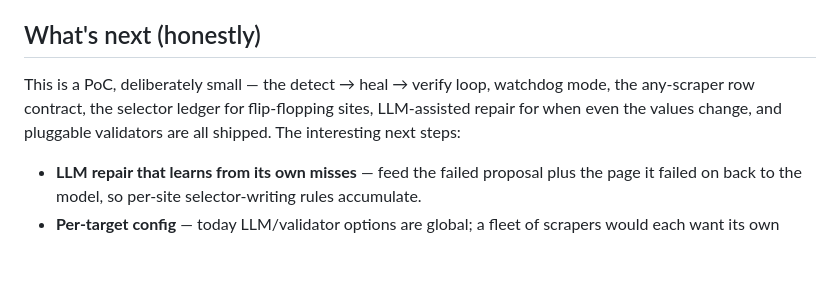
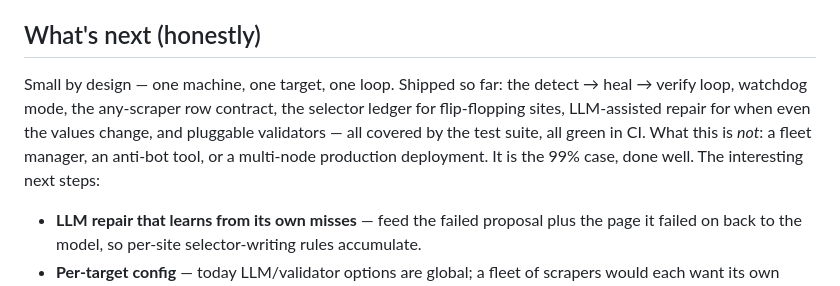
Before and after one commit to Swastikbhat-lab/scrape-heal, a Markdown page: README.md, the part around the change. GitHub-like rendering; blank space fills up the shorter version.

Commit message:
Align README framing with the passing-CI badge
"PoC, deliberately small" undersells a repo with 31 green tests, CI, and
a shipped npm package. Now: "small by design — one machine, one target,
one loop", with the honest negative space spelled out (not a fleet
manager, not an anti-bot tool, not a multi-node deployment) and the
99%-case line kept. The "What's next" bullets are unchanged.

🤖 Generated with Codebuff
Co-Authored-By: Codebuff <noreply@codebuff.com>

```diff
--- a/README.md
+++ b/README.md
@@ -210,9 +210,11 @@ verify gate — so your schema is what "good" means, not a second opinion.
 
 ## What's next (honestly)
 
-This is a PoC, deliberately small — the detect → heal → verify loop, watchdog mode, the
-any-scraper row contract, the selector ledger for flip-flopping sites, LLM-assisted repair for
-when even the values change, and pluggable validators are all shipped. The interesting next steps:
+Small by design — one machine, one target, one loop. Shipped so far: the detect → heal → verify
+loop, watchdog mode, the any-scraper row contract, the selector ledger for flip-flopping sites,
+LLM-assisted repair for when even the values change, and pluggable validators — all covered by
+the test suite, all green in CI. What this is *not*: a fleet manager, an anti-bot tool, or a
+multi-node production deployment. It is the 99% case, done well. The interesting next steps:
 
 - **LLM repair that learns from its own misses** — feed the failed proposal plus the page it
   failed on back to the model, so per-site selector-writing rules accumulate.
```
